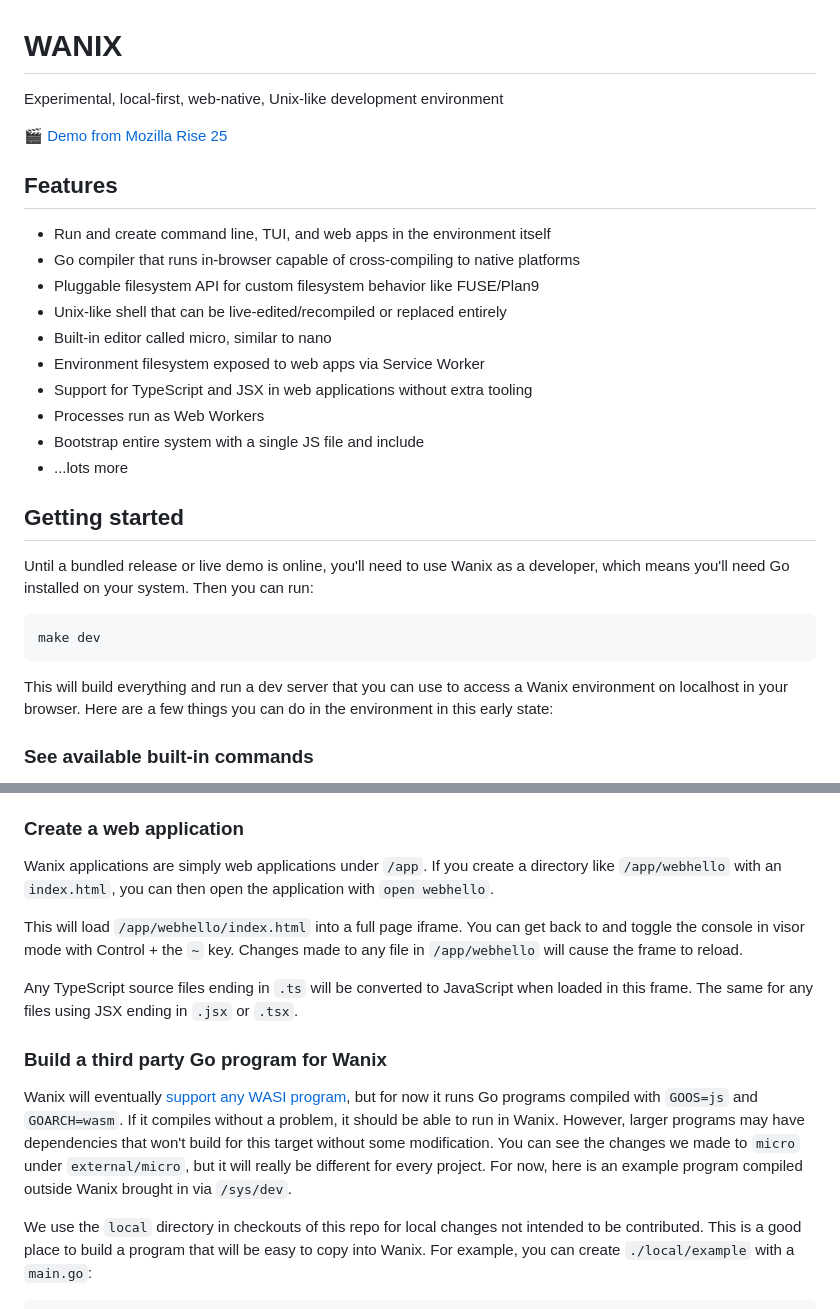
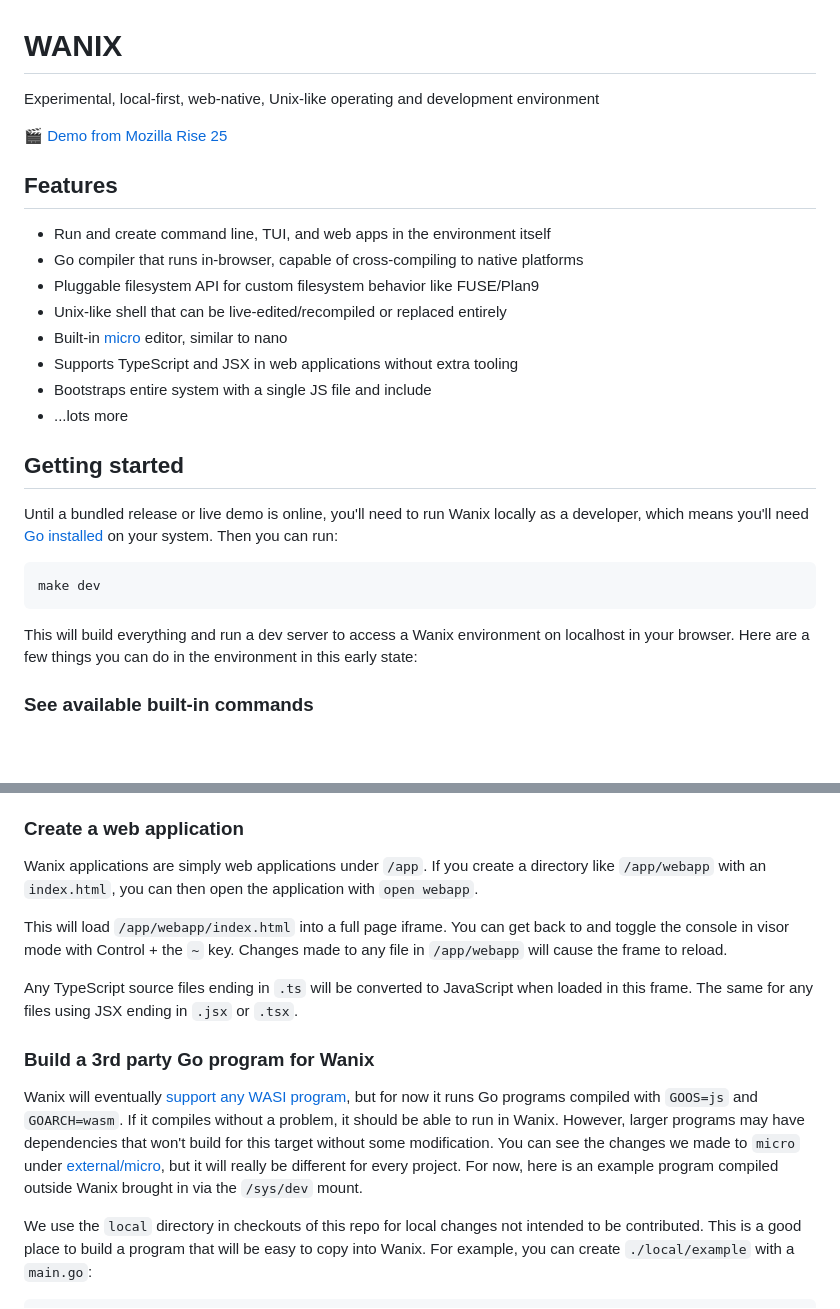
Before and after one commit to tractordev/wanix, a Markdown page: README.md, 2 parts joined by grey strips. Rendered like a GitHub page; blank space fills up the shorter version.

Commit message:
readme: minor updates

````diff
--- a/README.md
+++ b/README.md
@@ -1,31 +1,29 @@
 # WANIX
 
-Experimental, local-first, web-native, Unix-like development environment
+Experimental, local-first, web-native, Unix-like operating and development environment
 
 [🎬 Demo from Mozilla Rise 25](https://www.youtube.com/watch?v=KJcd9IckJj8)
 
 ## Features
 
 * Run and create command line, TUI, and web apps in the environment itself
-* Go compiler that runs in-browser capable of cross-compiling to native platforms
+* Go compiler that runs in-browser, capable of cross-compiling to native platforms
 * Pluggable filesystem API for custom filesystem behavior like FUSE/Plan9
 * Unix-like shell that can be live-edited/recompiled or replaced entirely
-* Built-in editor called micro, similar to nano
-* Environment filesystem exposed to web apps via Service Worker
-* Support for TypeScript and JSX in web applications without extra tooling
-* Processes run as Web Workers
-* Bootstrap entire system with a single JS file and include
+* Built-in [micro](https://github.com/zyedidia/micro) editor, similar to nano
+* Supports TypeScript and JSX in web applications without extra tooling
+* Bootstraps entire system with a single JS file and include
 * ...lots more
 
 ## Getting started
 
-Until a bundled release or live demo is online, you'll need to use Wanix as a developer, which means you'll need Go installed on your system. Then you can run:
+Until a bundled release or live demo is online, you'll need to run Wanix locally as a developer, which means you'll need [Go installed](https://go.dev/doc/install) on your system. Then you can run:
 
 ```
 make dev
 ```
 
-This will build everything and run a dev server that you can use to access a Wanix environment on localhost in your browser. Here are a few things you can do in the environment in this early state:
+This will build everything and run a dev server to access a Wanix environment on localhost in your browser. Here are a few things you can do in the environment in this early state:
 
 ### See available built-in commands
 
@@ -90,15 +91,15 @@ Use `ctrl-s` then `ctrl-q` to save and quit. Now if you run `gohello`, the progr
 
 ### Create a web application
 
-Wanix applications are simply web applications under `/app`. If you create a directory like `/app/webhello` with an `index.html`, you can then open the application with `open webhello`.
+Wanix applications are simply web applications under `/app`. If you create a directory like `/app/webapp` with an `index.html`, you can then open the application with `open webapp`.
 
-This will load `/app/webhello/index.html` into a full page iframe. You can get back to and toggle the console in visor mode with Control + the `~` key. Changes made to any file in `/app/webhello` will cause the frame to reload.
+This will load `/app/webapp/index.html` into a full page iframe. You can get back to and toggle the console in visor mode with Control + the `~` key. Changes made to any file in `/app/webapp` will cause the frame to reload.
 
 Any TypeScript source files ending in `.ts` will be converted to JavaScript when loaded in this frame. The same for any files using JSX ending in `.jsx` or `.tsx`.
 
-### Build a third party Go program for Wanix
+### Build a 3rd party Go program for Wanix
 
-Wanix will eventually [support any WASI program](https://github.com/tractordev/wanix/issues/67), but for now it runs Go programs compiled with `GOOS=js` and `GOARCH=wasm`. If it compiles without a problem, it should be able to run in Wanix. However, larger programs may have dependencies that won't build for this target without some modification. You can see the changes we made to `micro` under `external/micro`, but it will really be different for every project. For now, here is an example program compiled outside Wanix brought in via `/sys/dev`.
+Wanix will eventually [support any WASI program](https://github.com/tractordev/wanix/issues/67), but for now it runs Go programs compiled with `GOOS=js` and `GOARCH=wasm`. If it compiles without a problem, it should be able to run in Wanix. However, larger programs may have dependencies that won't build for this target without some modification. You can see the changes we made to `micro` under [external/micro](external/micro), but it will really be different for every project. For now, here is an example program compiled outside Wanix brought in via the `/sys/dev` mount.
 
 We use the `local` directory in checkouts of this repo for local changes not intended to be contributed. This is a good place to build a program that will be easy to copy into Wanix. For example, you can create `./local/example` with a `main.go`:
 
````
Also changed, not shown: other parts of README.md (+3 -0 lines).
